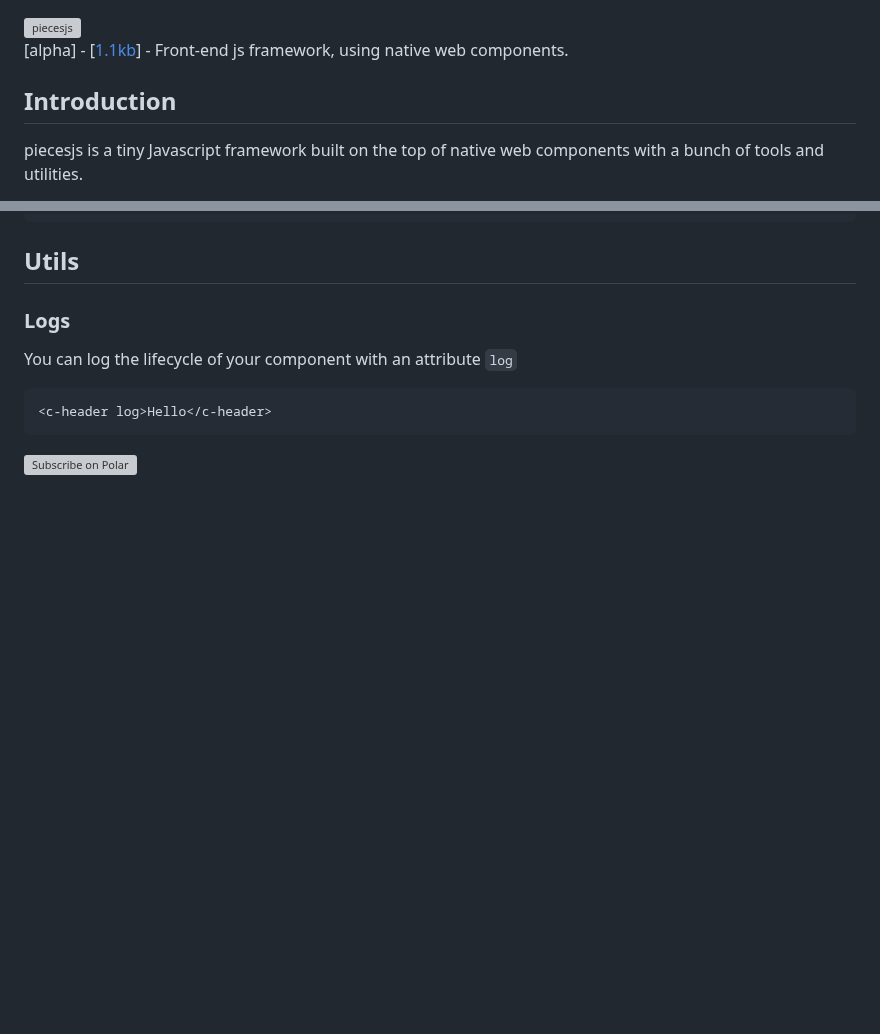
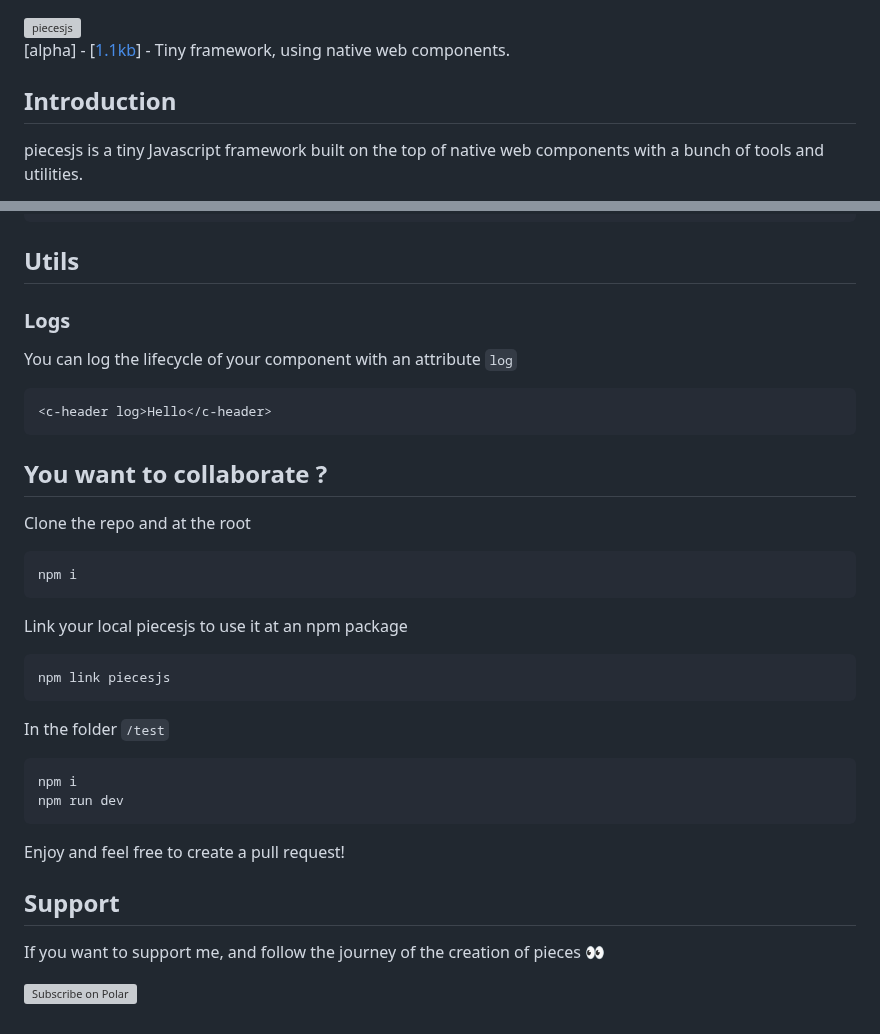
Before and after one commit to piecesjs/piecesjs, a Markdown page: README.md, 2 parts joined by grey strips. Rendered like a GitHub page; blank space fills up the shorter version; grey boxes are pictures that could not be loaded.

````diff
--- a/README.md
+++ b/README.md
@@ -2,7 +2,7 @@
 	<img src="https://github.com/piecesjs/piecesjs/blob/main/test/assets/logo.png?raw=true" witdh="160" height="57" alt="piecesjs">
   <br>
 	<p>
-		[alpha] - [<a href="https://bundlephobia.com/package/piecesjs@0.0.10">1.1kb</a>] - Front-end js framework, using native web components.
+		[alpha] - [<a href="https://bundlephobia.com/package/piecesjs@0.0.10">1.1kb</a>] - Tiny framework, using native web components.
 	</p>
 </div>
 
@@ -245,4 +245,25 @@ You can log the lifecycle of your component with an attribute `log`
 <c-header log>Hello</c-header>
 ```
 
+## You want to collaborate ?
+Clone the repo and at the root
+```
+npm i
+```
+
+Link your local piecesjs to use it at an npm package
+```
+npm link piecesjs
+```
+
+In the folder `/test`
+```
+npm i
+npm run dev
+```
+Enjoy and feel free to create a pull request!
+
+## Support
+If you want to support me, and follow the journey of the creation of pieces 👀
+
 <a href="https://polar.sh/quentinhocde"><picture><source media="(prefers-color-scheme: dark)" srcset="https://polar.sh/embed/subscribe.svg?org=quentinhocde&label=Subscribe&darkmode"><img alt="Subscribe on Polar" src="https://polar.sh/embed/subscribe.svg?org=quentinhocde&label=Subscribe"></picture></a>
````
Also changed, not shown: other parts of README.md (+3 -3 lines).
